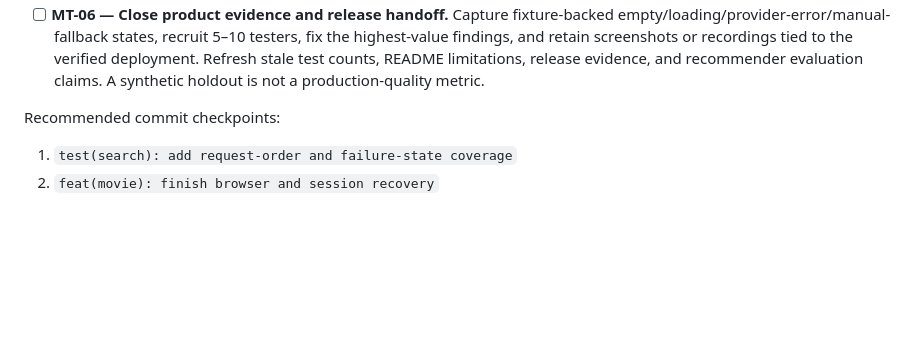
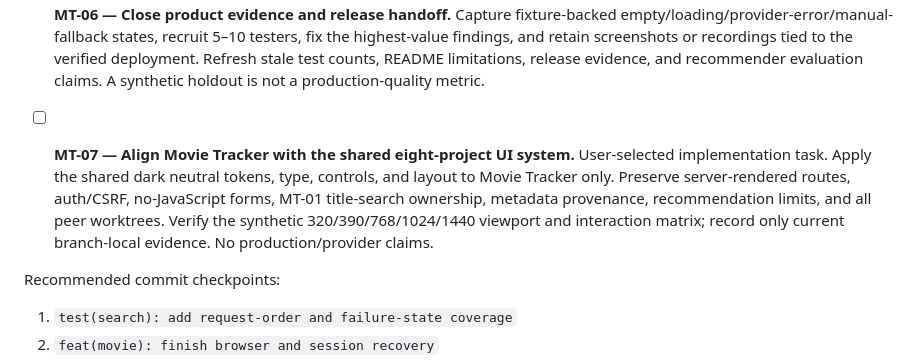
Before and after one commit to icecold009/movie-tracker, a Markdown page: BACKLOG.md, the part around the change. Rendered like a GitHub page; blank space fills up the shorter version.

Commit message:
chore(backlog): queue shared UI alignment

```diff
--- a/BACKLOG.md
+++ b/BACKLOG.md
@@ -56,6 +56,14 @@ syntax validation passes. Do not repeat those fixes.
       or recordings tied to the verified deployment. Refresh stale test counts,
       README limitations, release evidence, and recommender evaluation claims.
       A synthetic holdout is not a production-quality metric.
+
+- [ ] **MT-07 — Align Movie Tracker with the shared eight-project UI system.**
+      User-selected implementation task. Apply the shared dark neutral tokens,
+      type, controls, and layout to Movie Tracker only. Preserve server-rendered
+      routes, auth/CSRF, no-JavaScript forms, MT-01 title-search ownership,
+      metadata provenance, recommendation limits, and all peer worktrees.
+      Verify the synthetic 320/390/768/1024/1440 viewport and interaction matrix;
+      record only current branch-local evidence. No production/provider claims.
 
 Recommended commit checkpoints:
 
```
